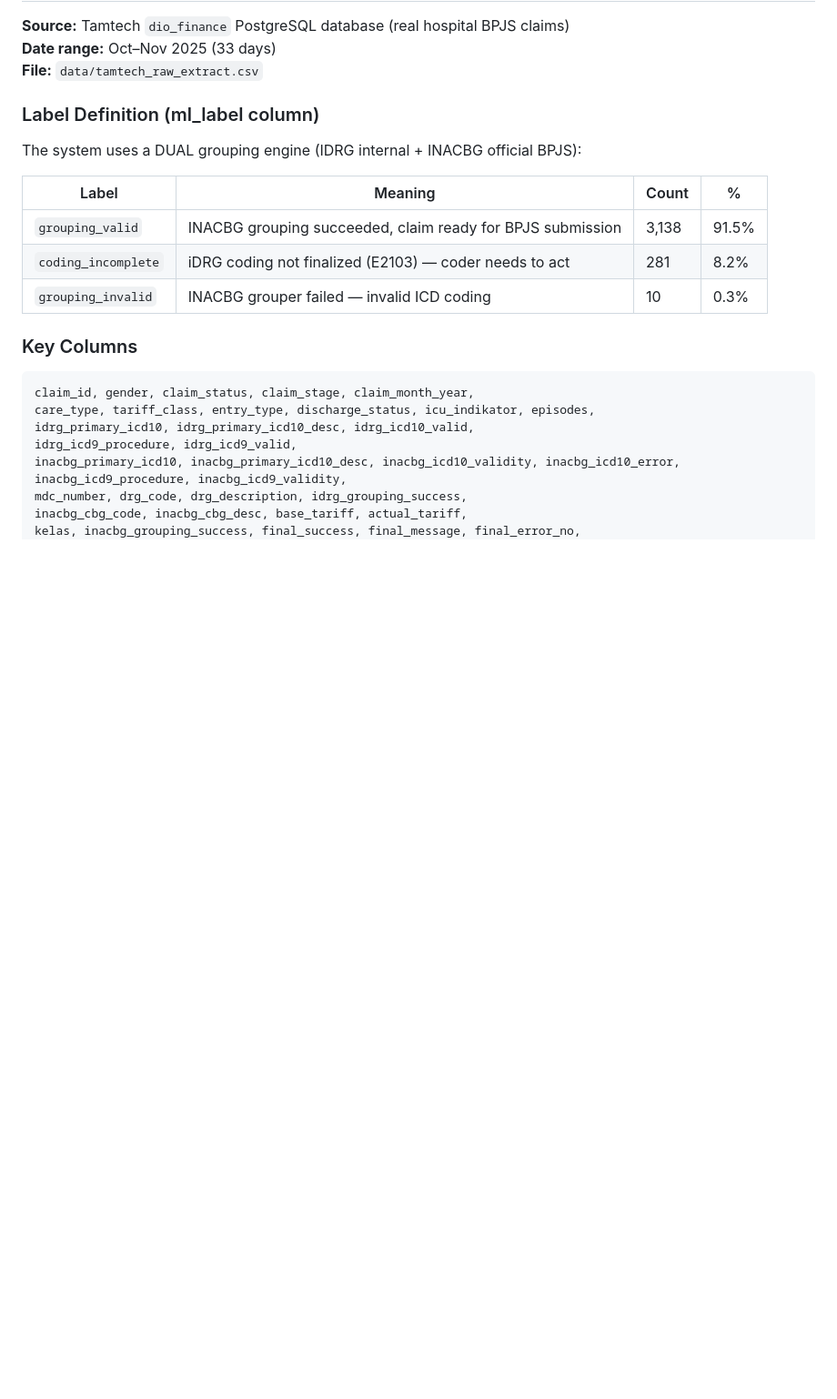
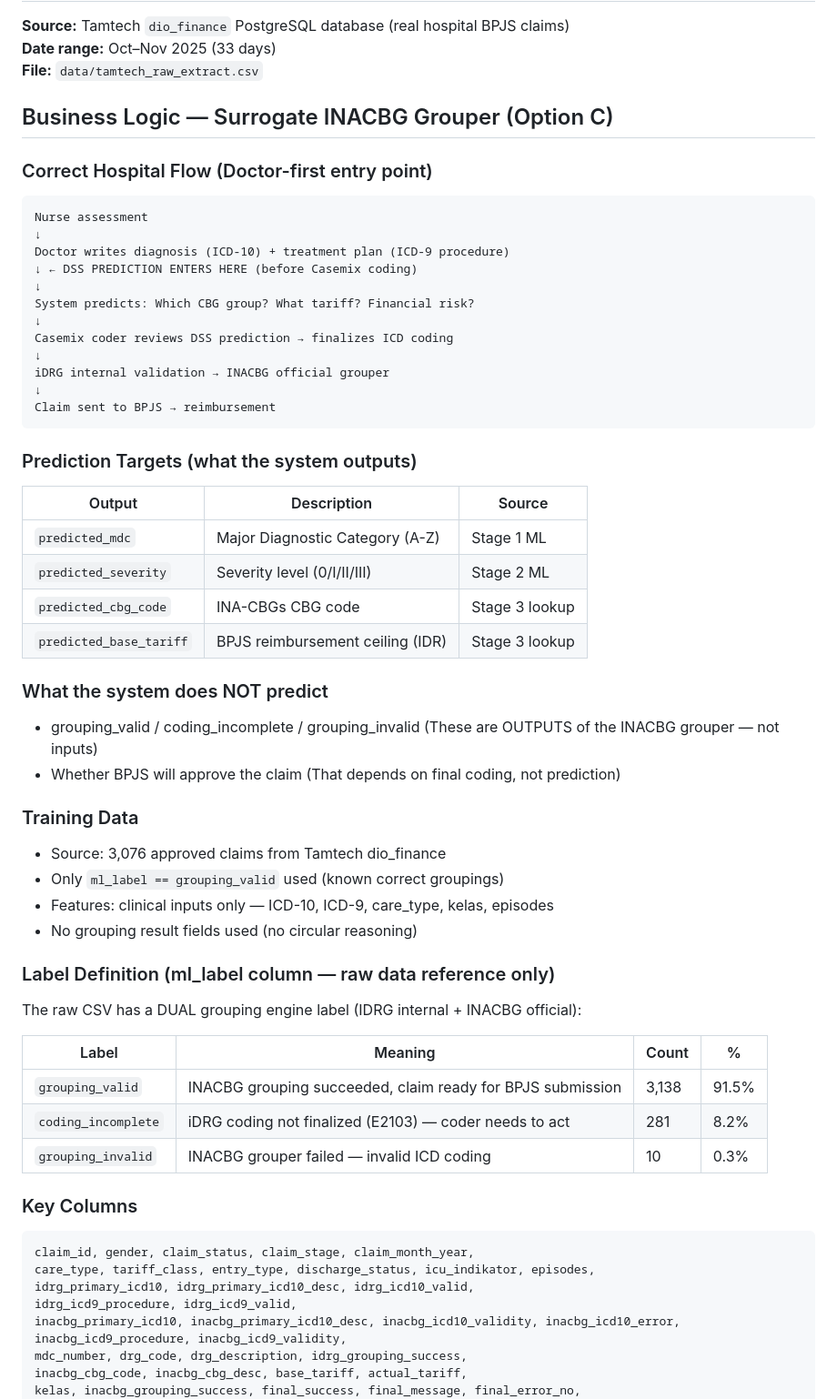
Before and after one commit to plaah/fyp2-dss, a Markdown page: CLAUDE.md, the part around one of its changes. Shown at 91% size. GitHub-like rendering; blank space fills up the shorter version.

````diff
--- a/CLAUDE.md
+++ b/CLAUDE.md
@@ -80,9 +80,47 @@ fyp2-dss/
 **Date range:** Oct–Nov 2025 (33 days)
 **File:** `data/tamtech_raw_extract.csv`
 
-### Label Definition (ml_label column)
+## Business Logic — Surrogate INACBG Grouper (Option C)
 
-The system uses a DUAL grouping engine (IDRG internal + INACBG official BPJS):
+### Correct Hospital Flow (Doctor-first entry point)
+```
+Nurse assessment
+↓
+Doctor writes diagnosis (ICD-10) + treatment plan (ICD-9 procedure)
+↓ ← DSS PREDICTION ENTERS HERE (before Casemix coding)
+↓
+System predicts: Which CBG group? What tariff? Financial risk?
+↓
+Casemix coder reviews DSS prediction → finalizes ICD coding
+↓
+iDRG internal validation → INACBG official grouper
+↓
+Claim sent to BPJS → reimbursement
+```
+
+### Prediction Targets (what the system outputs)
+| Output | Description | Source |
+|---|---|---|
+| `predicted_mdc` | Major Diagnostic Category (A-Z) | Stage 1 ML |
+| `predicted_severity` | Severity level (0/I/II/III) | Stage 2 ML |
+| `predicted_cbg_code` | INA-CBGs CBG code | Stage 3 lookup |
+| `predicted_base_tariff` | BPJS reimbursement ceiling (IDR) | Stage 3 lookup |
+
+### What the system does NOT predict
+- grouping_valid / coding_incomplete / grouping_invalid
+  (These are OUTPUTS of the INACBG grouper — not inputs)
+- Whether BPJS will approve the claim
+  (That depends on final coding, not prediction)
+
+### Training Data
+- Source: 3,076 approved claims from Tamtech dio_finance
+- Only `ml_label == grouping_valid` used (known correct groupings)
+- Features: clinical inputs only — ICD-10, ICD-9, care_type, kelas, episodes
+- No grouping result fields used (no circular reasoning)
+
+### Label Definition (ml_label column — raw data reference only)
+
+The raw CSV has a DUAL grouping engine label (IDRG internal + INACBG official):
 
 | Label | Meaning | Count | % |
 |---|---|---|---|
````
Also changed, not shown: other parts of CLAUDE.md (+17 -31 lines), docs/verification_log.md (added, +95 -0 lines).
